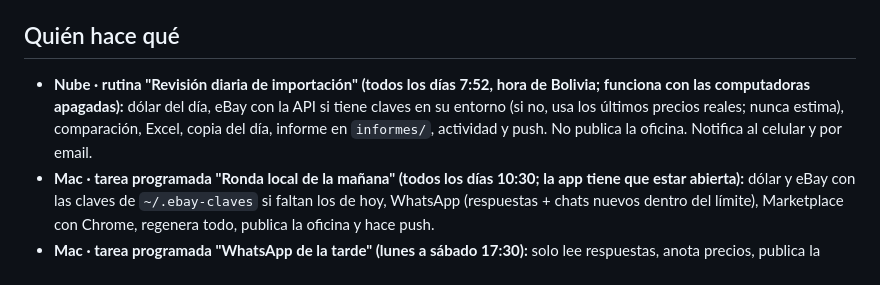
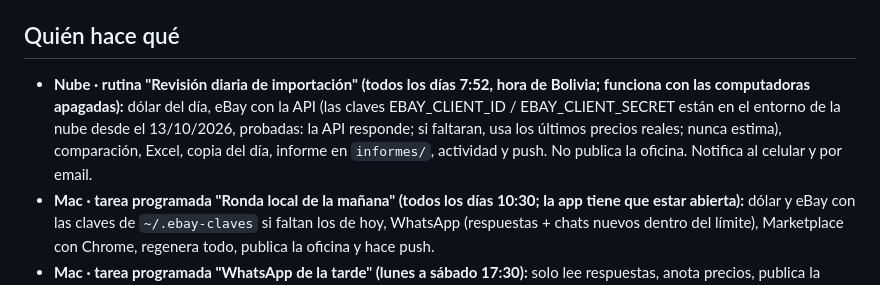
Before and after one commit to Santi491/Claude-, a Markdown page: CLAUDE.md, the part around the change. Drawn GitHub-style.

Commit message:
CLAUDE.md: claves de eBay cargadas y probadas en la nube
Co-Authored-By: Claude Opus 5.5 <noreply@anthropic.com>

```diff
--- a/CLAUDE.md
+++ b/CLAUDE.md
@@ -46,7 +46,7 @@ Se calcula en cada análisis (oficial BCB y paralelo). Referencia del 10/10/2026
 - `comparar.py` → `comparacion.md`: tabla de comparación por producto y por vendedor (costo puesto 2 y 4 u, ganancia y veredicto). Se regenera después de agregar precios de cualquier lado: `python3 comparar.py --tc <tipo de cambio>`.
 
 ## Quién hace qué
-- **Nube · rutina "Revisión diaria de importación" (todos los días 7:52, hora de Bolivia; funciona con las computadoras apagadas):** dólar del día, eBay con la API si tiene claves en su entorno (si no, usa los últimos precios reales; nunca estima), comparación, Excel, copia del día, informe en `informes/`, actividad y push. No publica la oficina. Notifica al celular y por email.
+- **Nube · rutina "Revisión diaria de importación" (todos los días 7:52, hora de Bolivia; funciona con las computadoras apagadas):** dólar del día, eBay con la API (las claves EBAY_CLIENT_ID / EBAY_CLIENT_SECRET están en el entorno de la nube desde el 13/10/2026, probadas: la API responde; si faltaran, usa los últimos precios reales; nunca estima), comparación, Excel, copia del día, informe en `informes/`, actividad y push. No publica la oficina. Notifica al celular y por email.
 - **Mac · tarea programada "Ronda local de la mañana" (todos los días 10:30; la app tiene que estar abierta):** dólar y eBay con las claves de `~/.ebay-claves` si faltan los de hoy, WhatsApp (respuestas + chats nuevos dentro del límite), Marketplace con Chrome, regenera todo, publica la oficina y hace push.
 - **Mac · tarea programada "WhatsApp de la tarde" (lunes a sábado 17:30):** solo lee respuestas, anota precios, publica la oficina y hace push. No abre chats nuevos.
 - **PC de la casa:** puede hacer la ronda local manualmente con el mismo proceso; nunca al mismo tiempo que la Mac.
```
